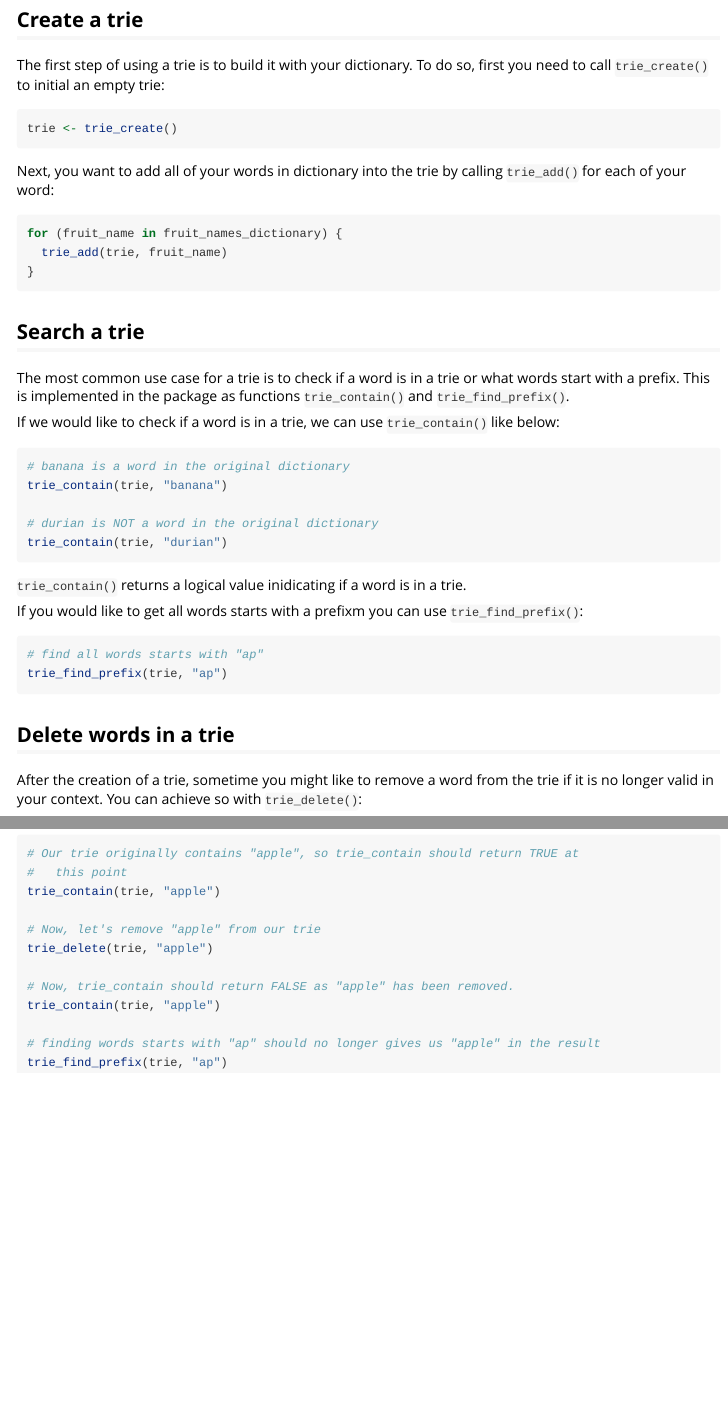
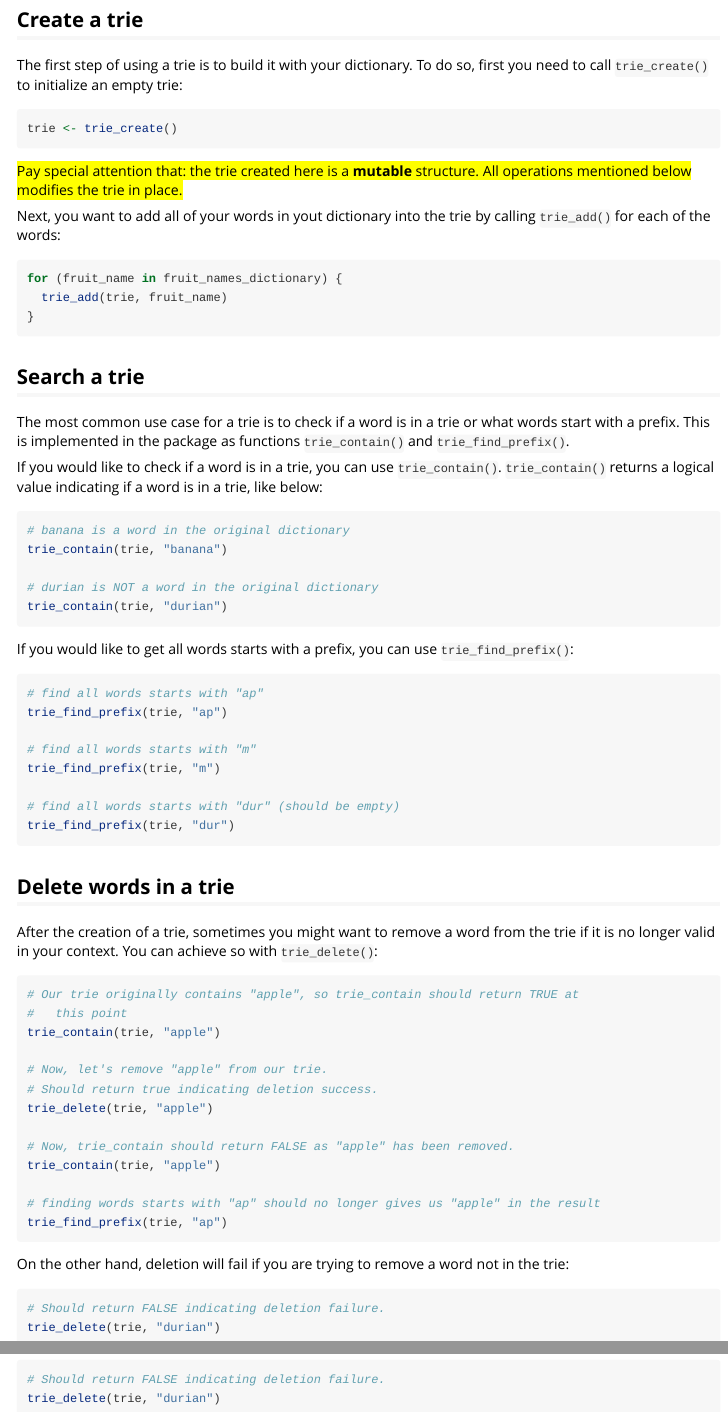
Before and after one commit to UBC-MDS/reasytries, an R Markdown document (vignettes/reasytries.Rmd): the page in a window 1100 px wide, from 720 px down, and a second part further down, joined at a grey line. Rendered offline with R 4.5, knitr and Pandoc, with nearby package versions; the code chunks are not run, so their results and figures are left out.

Commit message:
minor improvements to documentation

````diff
--- a/vignettes/reasytries.Rmd
+++ b/vignettes/reasytries.Rmd
@@ -58,14 +58,19 @@ search suggestion system, the dictionary will be all the possible suggestion.
 ## Create a trie
 
 The first step of using a trie is to build it with your dictionary. To do so,
-first you need to call `trie_create()` to initial an empty trie:
+first you need to call `trie_create()` to initialize an empty trie:
 
 ```{r}
 trie <- trie_create()
 ```
 
-Next, you want to add all of your words in dictionary into the trie by calling
-`trie_add()` for each of your word:
+<mark>
+Pay special attention that: the trie created here is a **mutable** structure.
+All operations mentioned below modifies the trie in place.
+</mark>
+
+Next, you want to add all of your words in yout dictionary into the trie by
+calling `trie_add()` for each of the words:
 
 ```{r}
 for (fruit_name in fruit_names_dictionary) {
@@ -79,7 +84,8 @@ The most common use case for a trie is to check if a word is in a trie or what
 words start with a prefix. This is implemented in the package as functions
 `trie_contain()` and `trie_find_prefix()`.
 
-If we would like to check if a word is in a trie, we can use `trie_contain()`
+If you would like to check if a word is in a trie, you can use `trie_contain()`.
+`trie_contain()` returns a logical value indicating if a word is in a trie,
 like below:
 
 ```{r}
@@ -90,19 +96,23 @@ trie_contain(trie, "banana")
 trie_contain(trie, "durian")
 ```
 
-`trie_contain()` returns a logical value inidicating if a word is in a trie.
-
-If you would like to get all words starts with a prefixm you can use
+If you would like to get all words starts with a prefix, you can use
 `trie_find_prefix()`:
 
 ```{r}
 # find all words starts with "ap"
 trie_find_prefix(trie, "ap")
+
+# find all words starts with "m"
+trie_find_prefix(trie, "m")
+
+# find all words starts with "dur" (should be empty)
+trie_find_prefix(trie, "dur")
 ```
 
 ## Delete words in a trie
 
-After the creation of a trie, sometime you might like to remove a word from
+After the creation of a trie, sometimes you might want to remove a word from
 the trie if it is no longer valid in your context. You can achieve so with
 `trie_delete()`:
 
@@ -111,7 +121,8 @@ the trie if it is no longer valid in your context. You can achieve so with
 #   this point
 trie_contain(trie, "apple")
 
-# Now, let's remove "apple" from our trie
+# Now, let's remove "apple" from our trie.
+# Should return true indicating deletion success.
 trie_delete(trie, "apple")
 
 # Now, trie_contain should return FALSE as "apple" has been removed.
@@ -120,3 +131,10 @@ trie_contain(trie, "apple")
 # finding words starts with "ap" should no longer gives us "apple" in the result
 trie_find_prefix(trie, "ap")
 ```
+
+On the other hand, deletion will fail if you are trying to remove a word not in
+the trie:
+```{r}
+# Should return FALSE indicating deletion failure.
+trie_delete(trie, "durian")
+```
````
